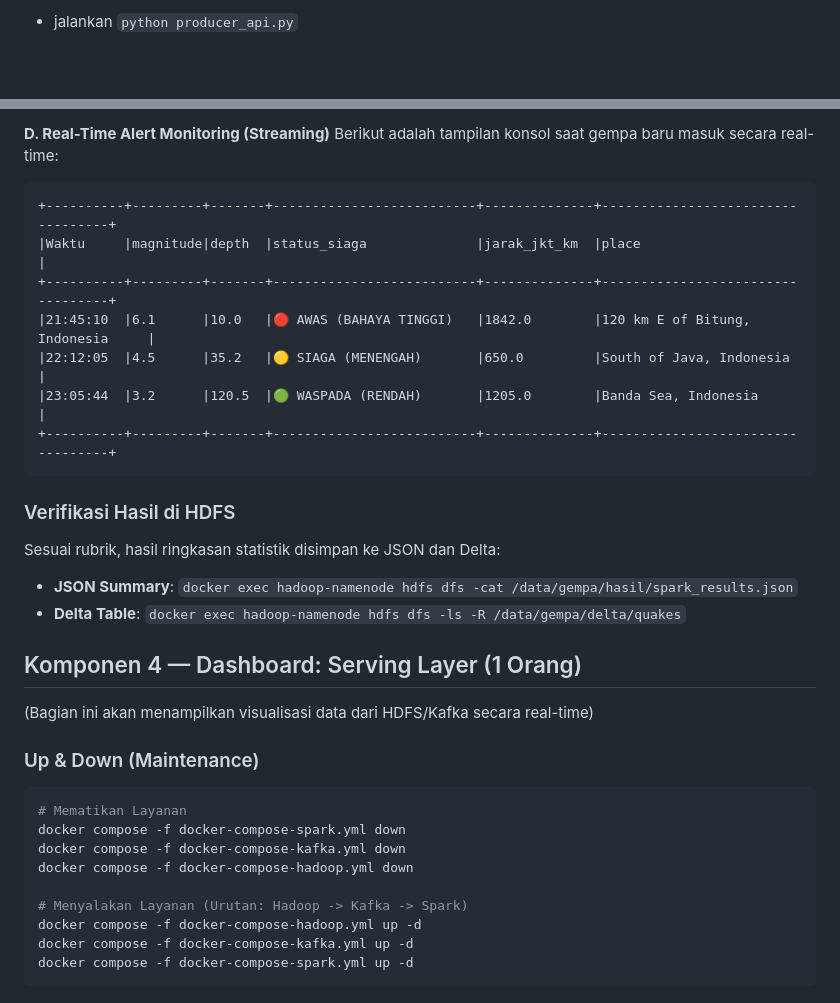
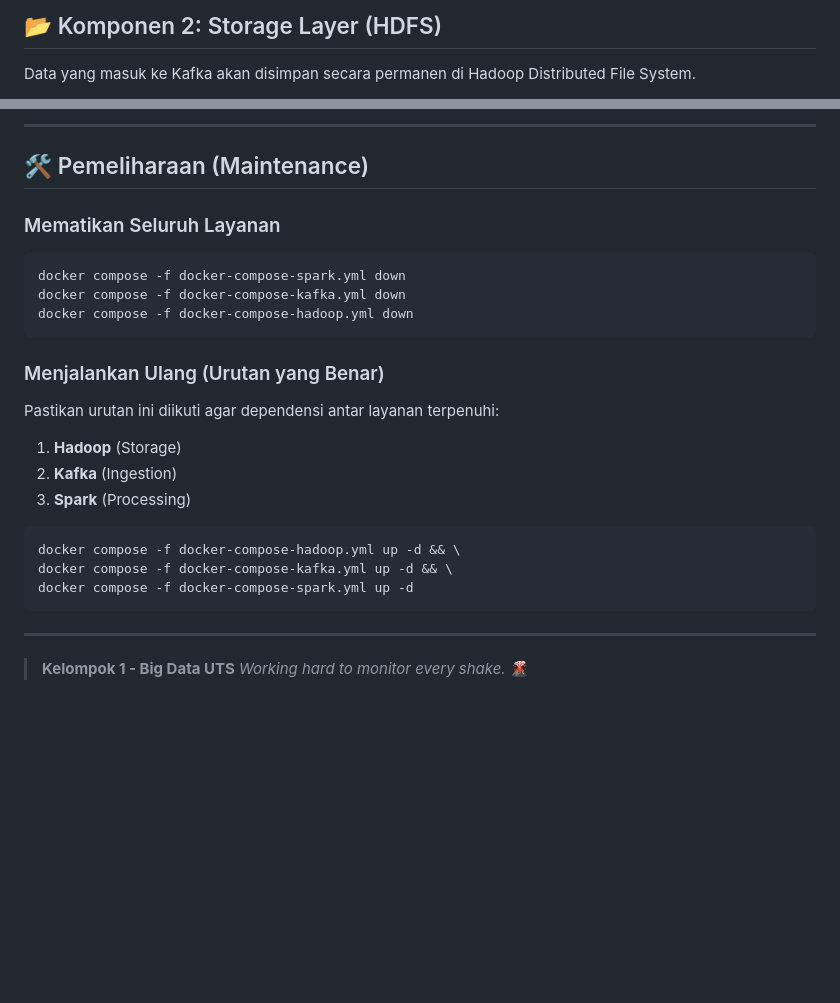
Before and after one commit to airenmeyy/kelompok-1-ets-bigdata, a Markdown page: guide.md, 2 parts joined by grey strips. GitHub-like rendering; blank space fills up the shorter version.

````diff
--- a/guide.md
+++ b/guide.md
@@ -60,3 +79,4 @@ Di dalam folder kafka, buat file kedua bernama `producer_rss.py`. Script ini aka
 
-- jalankan `python producer_api.py`
+## 📂 Komponen 2: Storage Layer (HDFS)
+Data yang masuk ke Kafka akan disimpan secara permanen di Hadoop Distributed File System.
 
@@ -175,33 +146,27 @@ Terminal akan menampilkan laporan otomatis untuk BPBD:
 
-**D. Real-Time Alert Monitoring (Streaming)**
-Berikut adalah tampilan konsol saat gempa baru masuk secara real-time:
-```text
-+----------+---------+-------+--------------------------+--------------+----------------------------------+
-|Waktu     |magnitude|depth  |status_siaga              |jarak_jkt_km  |place                             |
-+----------+---------+-------+--------------------------+--------------+----------------------------------+
-|21:45:10  |6.1      |10.0   |🔴 AWAS (BAHAYA TINGGI)   |1842.0        |120 km E of Bitung, Indonesia     |
-|22:12:05  |4.5      |35.2   |🟡 SIAGA (MENENGAH)       |650.0         |South of Java, Indonesia          |
-|23:05:44  |3.2      |120.5  |🟢 WASPADA (RENDAH)       |1205.0        |Banda Sea, Indonesia              |
-+----------+---------+-------+--------------------------+--------------+----------------------------------+
-```
+---
 
-### Verifikasi Hasil di HDFS
-Sesuai rubrik, hasil ringkasan statistik disimpan ke JSON dan Delta:
-- **JSON Summary**: `docker exec hadoop-namenode hdfs dfs -cat /data/gempa/hasil/spark_results.json`
-- **Delta Table**: `docker exec hadoop-namenode hdfs dfs -ls -R /data/gempa/delta/quakes`
+## 🛠️ Pemeliharaan (Maintenance)
 
-## Komponen 4 — Dashboard: Serving Layer (1 Orang)
-(Bagian ini akan menampilkan visualisasi data dari HDFS/Kafka secara real-time)
-
-### Up & Down (Maintenance)
+### Mematikan Seluruh Layanan
 ```sh
-# Mematikan Layanan
 docker compose -f docker-compose-spark.yml down
 docker compose -f docker-compose-kafka.yml down
 docker compose -f docker-compose-hadoop.yml down
+```
 
-# Menyalakan Layanan (Urutan: Hadoop -> Kafka -> Spark)
-docker compose -f docker-compose-hadoop.yml up -d
-docker compose -f docker-compose-kafka.yml up -d
+### Menjalankan Ulang (Urutan yang Benar)
+Pastikan urutan ini diikuti agar dependensi antar layanan terpenuhi:
+1.  **Hadoop** (Storage)
+2.  **Kafka** (Ingestion)
+3.  **Spark** (Processing)
+
+```sh
+docker compose -f docker-compose-hadoop.yml up -d && \
+docker compose -f docker-compose-kafka.yml up -d && \
 docker compose -f docker-compose-spark.yml up -d
 ```
+
+---
+> **Kelompok 1 - Big Data UTS**
+> *Working hard to monitor every shake.* 🌋
````
Also changed, not shown: other parts of guide.md (+91 -121 lines).
